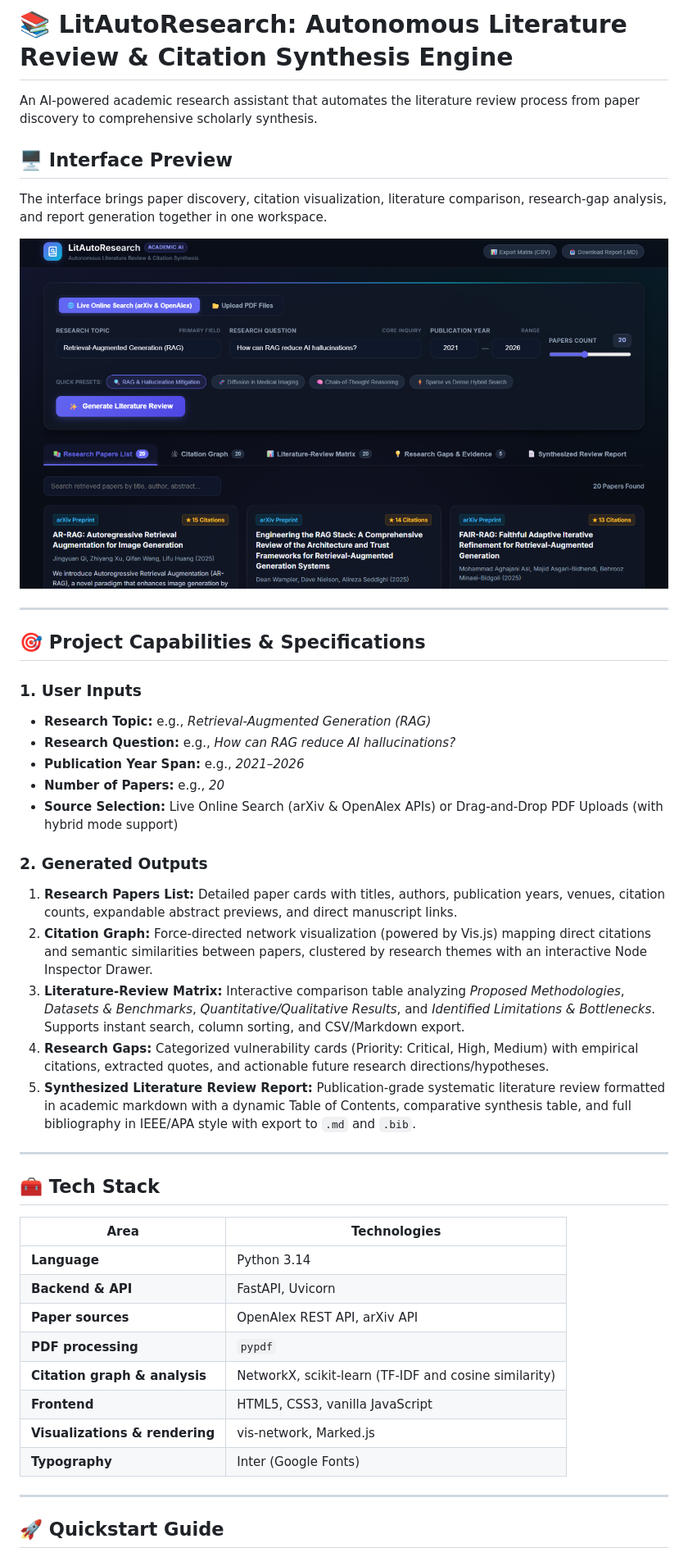
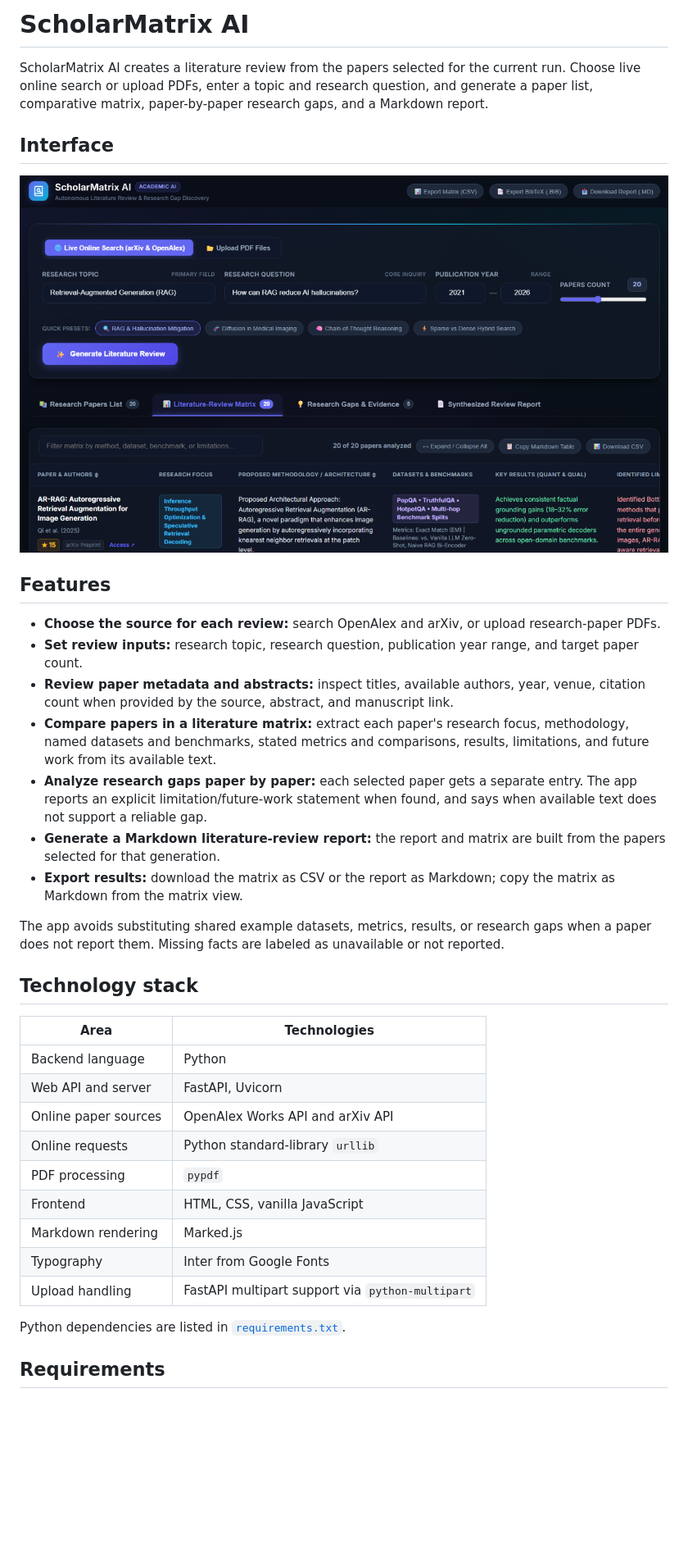
Before and after one commit to Lalithasingupurapu/ScholarMatrix-AI-Literature-Review-and-Research-Gap-Discovery, a Markdown page: README.md, the part around one of its changes. Shown at 82% size. Rendered like a GitHub page; pictures changed too: assets/interface.png; blank space fills up the shorter version.

Commit message:
Update PaperGraph AI features and interface

```diff
--- a/README.md
+++ b/README.md
@@ -1,47 +1,38 @@
-# 📚 LitAutoResearch: Autonomous Literature Review & Citation Synthesis Engine
+# ScholarMatrix AI
 
-An AI-powered academic research assistant that automates the literature review process from paper discovery to comprehensive scholarly synthesis.
+ScholarMatrix AI creates a literature review from the papers selected for the current run. Choose live online search or upload PDFs, enter a topic and research question, and generate a paper list, comparative matrix, paper-by-paper research gaps, and a Markdown report.
 
-## 🖥️ Interface Preview
+## Interface
 
-The interface brings paper discovery, citation visualization, literature comparison, research-gap analysis, and report generation together in one workspace.
+![ScholarMatrix AI interface](assets/interface.png)
 
-![LitAutoResearch interface](assets/interface.png)
+## Features
 
----
+- **Choose the source for each review:** search OpenAlex and arXiv, or upload research-paper PDFs.
+- **Set review inputs:** research topic, research question, publication year range, and target paper count.
+- **Review paper metadata and abstracts:** inspect titles, available authors, year, venue, citation count when provided by the source, abstract, and manuscript link.
+- **Compare papers in a literature matrix:** extract each paper's research focus, methodology, named datasets and benchmarks, stated metrics and comparisons, results, limitations, and future work from its available text.
+- **Analyze research gaps paper by paper:** each selected paper gets a separate entry. The app reports an explicit limitation/future-work statement when found, and says when available text does not support a reliable gap.
+- **Generate a Markdown literature-review report:** the report and matrix are built from the papers selected for that generation.
+- **Export results:** download the matrix as CSV or the report as Markdown; copy the matrix as Markdown from the matrix view.
 
-## 🎯 Project Capabilities & Specifications
+The app avoids substituting shared example datasets, metrics, results, or research gaps when a paper does not report them. Missing facts are labeled as unavailable or not reported.
 
-### 1. User Inputs
-* **Research Topic:** e.g., *Retrieval-Augmented Generation (RAG)*
-* **Research Question:** e.g., *How can RAG reduce AI hallucinations?*
-* **Publication Year Span:** e.g., *2021–2026*
-* **Number of Papers:** e.g., *20*
-* **Source Selection:** Live Online Search (arXiv & OpenAlex APIs) or Drag-and-Drop PDF Uploads (with hybrid mode support)
-
-### 2. Generated Outputs
-1. **Research Papers List:** Detailed paper cards with titles, authors, publication years, venues, citation counts, expandable abstract previews, and direct manuscript links.
-2. **Citation Graph:** Force-directed network visualization (powered by Vis.js) mapping direct citations and semantic similarities between papers, clustered by research themes with an interactive Node Inspector Drawer.
-3. **Literature-Review Matrix:** Interactive comparison table analyzing *Proposed Methodologies*, *Datasets & Benchmarks*, *Quantitative/Qualitative Results*, and *Identified Limitations & Bottlenecks*. Supports instant search, column sorting, and CSV/Markdown export.
-4. **Research Gaps:** Categorized vulnerability cards (Priority: Critical, High, Medium) with empirical citations, extracted quotes, and actionable future research directions/hypotheses.
-5. **Synthesized Literature Review Report:** Publication-grade systematic literature review formatted in academic markdown with a dynamic Table of Contents, comparative synthesis table, and full bibliography in IEEE/APA style with export to `.md` and `.bib`.
-
----
-
-## 🧰 Tech Stack
+## Technology stack
 
 | Area | Technologies |
 |---|---|
-| **Language** | Python 3.14 |
-| **Backend & API** | FastAPI, Uvicorn |
-| **Paper sources** | OpenAlex REST API, arXiv API |
-| **PDF processing** | `pypdf` |
-| **Citation graph & analysis** | NetworkX, scikit-learn (TF-IDF and cosine similarity) |
-| **Frontend** | HTML5, CSS3, vanilla JavaScript |
-| **Visualizations & rendering** | vis-network, Marked.js |
-| **Typography** | Inter (Google Fonts) |
+| Backend language | Python |
+| Web API and server | FastAPI, Uvicorn |
+| Online paper sources | OpenAlex Works API and arXiv API |
+| Online requests | Python standard-library `urllib` |
+| PDF processing | `pypdf` |
+| Frontend | HTML, CSS, vanilla JavaScript |
+| Markdown rendering | Marked.js |
+| Typography | Inter from Google Fonts |
+| Upload handling | FastAPI multipart support via `python-multipart` |
 
----
+Python dependencies are listed in [`requirements.txt`](requirements.txt).
 
-## 🚀 Quickstart Guide
+## Requirements
 
```
Also changed, not shown: other parts of README.md (+76 -42 lines), 17 other files.
